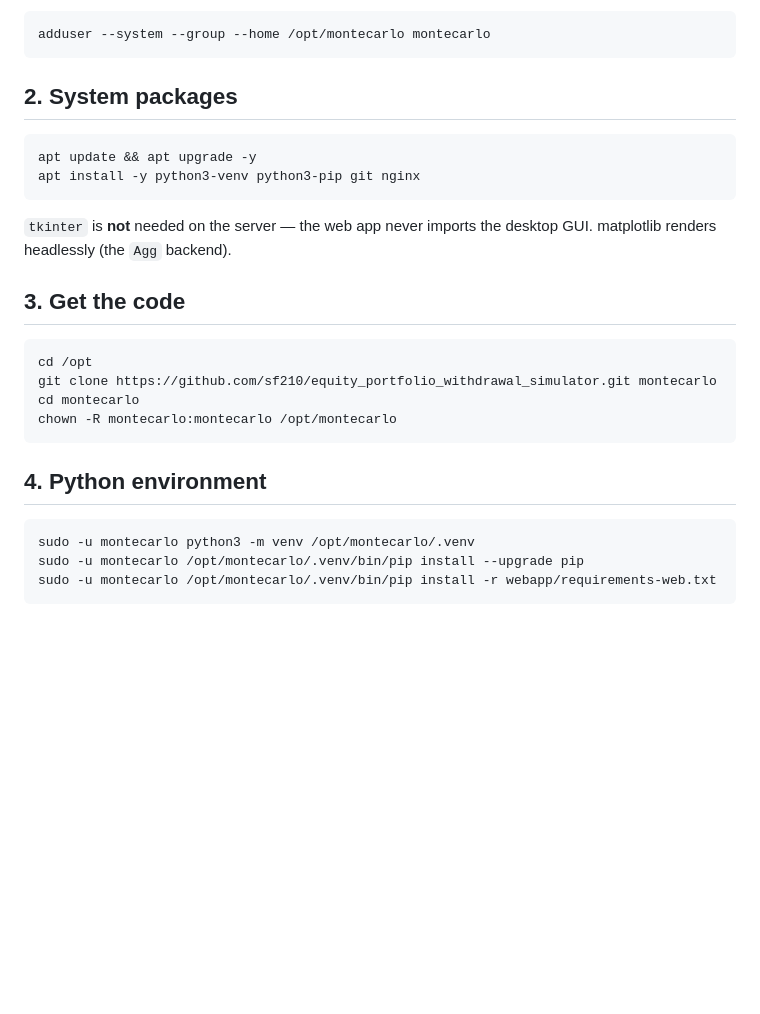
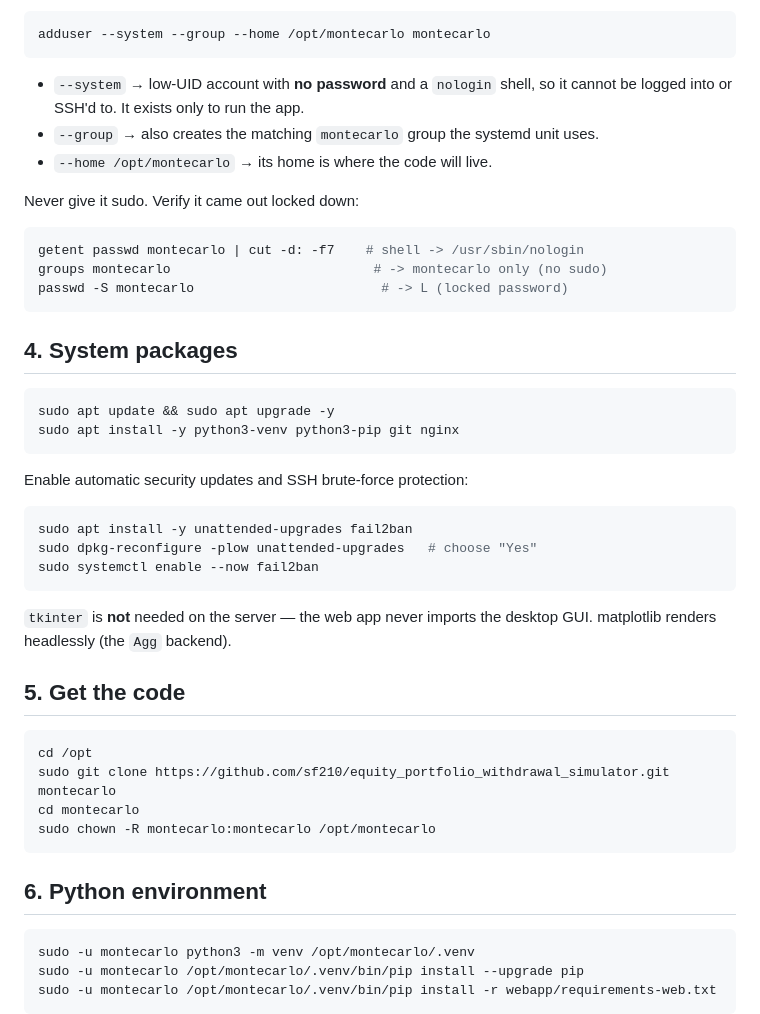
Before and after one commit to sf210/equity_portfolio_withdrawal_simulator, a Markdown page: webapp/DEPLOY.md, the part around one of its changes. Rendered like a GitHub page; blank space fills up the shorter version.

````diff
--- a/webapp/DEPLOY.md
+++ b/webapp/DEPLOY.md
@@ -30,26 +113,47 @@ SSH in as root and create an unprivileged user the service will run as:
 adduser --system --group --home /opt/montecarlo montecarlo
 ```
 
-## 2. System packages
+* `--system` → low-UID account with **no password** and a `nologin` shell, so it
+  cannot be logged into or SSH'd to. It exists only to run the app.
+* `--group` → also creates the matching `montecarlo` group the systemd unit uses.
+* `--home /opt/montecarlo` → its home is where the code will live.
+
+Never give it sudo. Verify it came out locked down:
 
 ```bash
-apt update && apt upgrade -y
-apt install -y python3-venv python3-pip git nginx
+getent passwd montecarlo | cut -d: -f7    # shell -> /usr/sbin/nologin
+groups montecarlo                          # -> montecarlo only (no sudo)
+passwd -S montecarlo                        # -> L (locked password)
+```
+
+## 4. System packages
+
+```bash
+sudo apt update && sudo apt upgrade -y
+sudo apt install -y python3-venv python3-pip git nginx
+```
+
+Enable automatic security updates and SSH brute-force protection:
+
+```bash
+sudo apt install -y unattended-upgrades fail2ban
+sudo dpkg-reconfigure -plow unattended-upgrades   # choose "Yes"
+sudo systemctl enable --now fail2ban
 ```
 
 `tkinter` is **not** needed on the server — the web app never imports the
 desktop GUI. matplotlib renders headlessly (the `Agg` backend).
 
-## 3. Get the code
+## 5. Get the code
 
 ```bash
 cd /opt
-git clone https://github.com/sf210/equity_portfolio_withdrawal_simulator.git montecarlo
+sudo git clone https://github.com/sf210/equity_portfolio_withdrawal_simulator.git montecarlo
 cd montecarlo
-chown -R montecarlo:montecarlo /opt/montecarlo
+sudo chown -R montecarlo:montecarlo /opt/montecarlo
 ```
 
-## 4. Python environment
+## 6. Python environment
 
 ```bash
 sudo -u montecarlo python3 -m venv /opt/montecarlo/.venv
````
Also changed, not shown: other parts of webapp/DEPLOY.md (+110 -24 lines).
